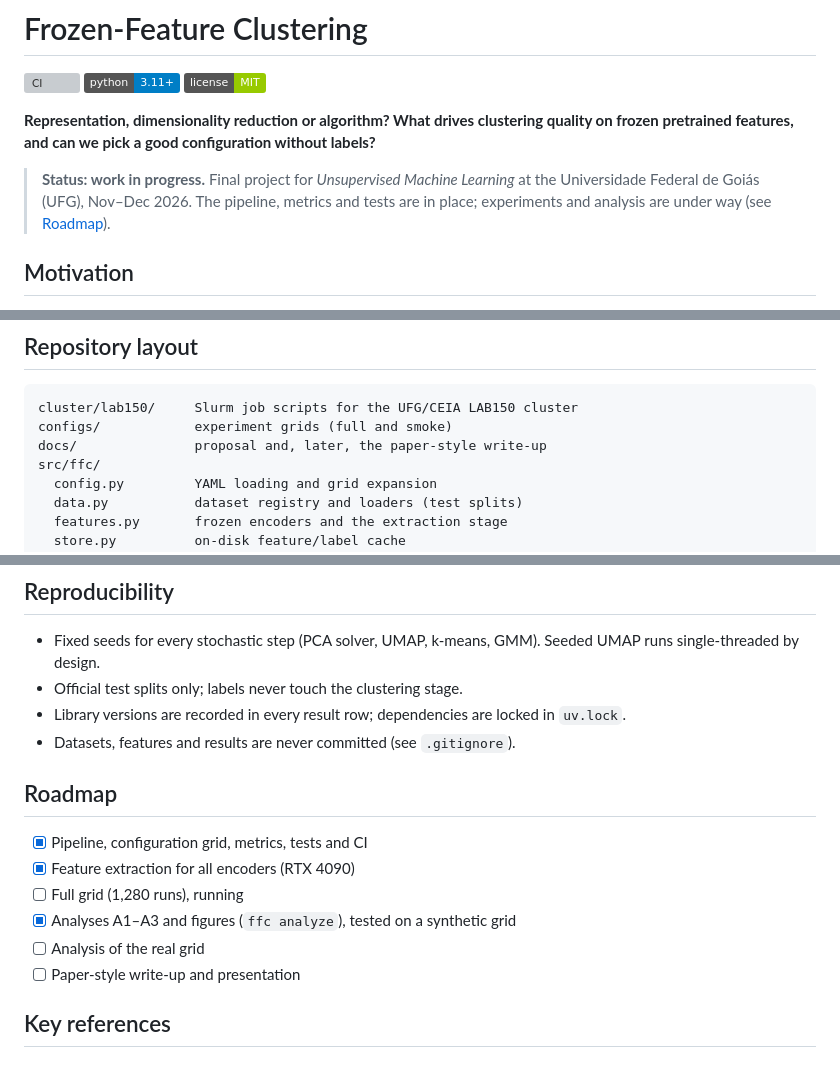
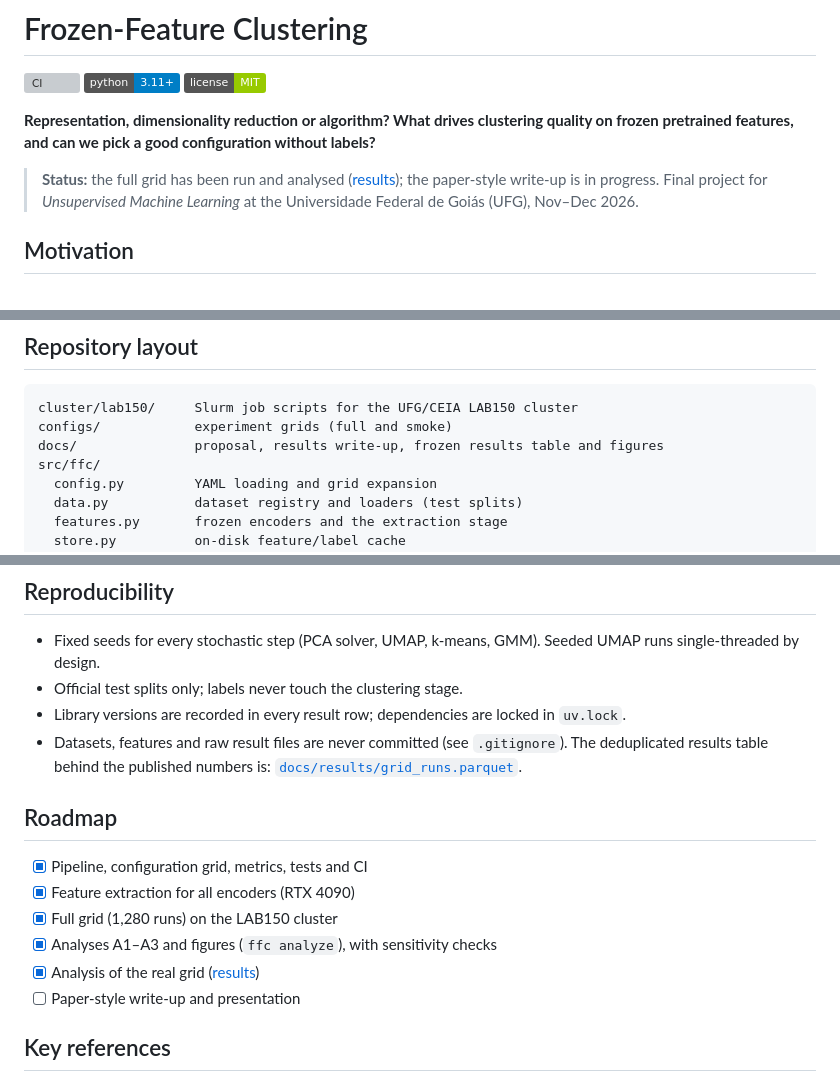
Before and after one commit to Giuliohbb/frozen-feature-clustering, a Markdown page: README.md, 3 parts joined by grey strips. Rendered like a GitHub page; badges without logos; grey boxes are pictures that could not be loaded.

````diff
--- a/README.md
+++ b/README.md
@@ -6,7 +6,7 @@
 
 **Representation, dimensionality reduction or algorithm? What drives clustering quality on frozen pretrained features, and can we pick a good configuration without labels?**
 
-> **Status: work in progress.** Final project for *Unsupervised Machine Learning* at the Universidade Federal de Goiás (UFG), Nov–Dec 2026. The pipeline, metrics and tests are in place; experiments and analysis are under way (see [Roadmap](#roadmap)).
+> **Status:** the full grid has been run and analysed ([results](docs/results.md)); the paper-style write-up is in progress. Final project for *Unsupervised Machine Learning* at the Universidade Federal de Goiás (UFG), Nov–Dec 2026.
 
 ## Motivation
 
@@ -84,7 +105,7 @@ images ──► encoder (frozen) ──► cache/<source>/features_<encoder>.np
 ```
 cluster/lab150/     Slurm job scripts for the UFG/CEIA LAB150 cluster
 configs/            experiment grids (full and smoke)
-docs/               proposal and, later, the paper-style write-up
+docs/               proposal, results write-up, frozen results table and figures
 src/ffc/
   config.py         YAML loading and grid expansion
   data.py           dataset registry and loaders (test splits)
@@ -107,15 +128,15 @@ tests/              unit and end-to-end tests (CPU, synthetic data)
 - Fixed seeds for every stochastic step (PCA solver, UMAP, k-means, GMM). Seeded UMAP runs single-threaded by design.
 - Official test splits only; labels never touch the clustering stage.
 - Library versions are recorded in every result row; dependencies are locked in `uv.lock`.
-- Datasets, features and results are never committed (see `.gitignore`).
+- Datasets, features and raw result files are never committed (see `.gitignore`). The deduplicated results table behind the published numbers is: [`docs/results/grid_runs.parquet`](docs/results/grid_runs.parquet).
 
 ## Roadmap
 
 - [x] Pipeline, configuration grid, metrics, tests and CI
 - [x] Feature extraction for all encoders (RTX 4090)
-- [ ] Full grid (1,280 runs), running
-- [x] Analyses A1–A3 and figures (`ffc analyze`), tested on a synthetic grid
-- [ ] Analysis of the real grid
+- [x] Full grid (1,280 runs) on the LAB150 cluster
+- [x] Analyses A1–A3 and figures (`ffc analyze`), with sensitivity checks
+- [x] Analysis of the real grid ([results](docs/results.md))
 - [ ] Paper-style write-up and presentation
 
 ## Key references
````
Also changed, not shown: other parts of README.md (+22 -1 lines), docs/results.md (added, +121 -0 lines), docs/results/figures/fig_a1_variance.png (added), docs/results/figures/fig_a1_variance_no_pixels_no_hdbscan.png (added), docs/results/figures/fig_a2_silhouette_vs_ari.png (added), docs/results/figures/fig_a3_reducer_effect.png (added), docs/results/figures/fig_ari_heatmaps.png (added), 2 other files.
